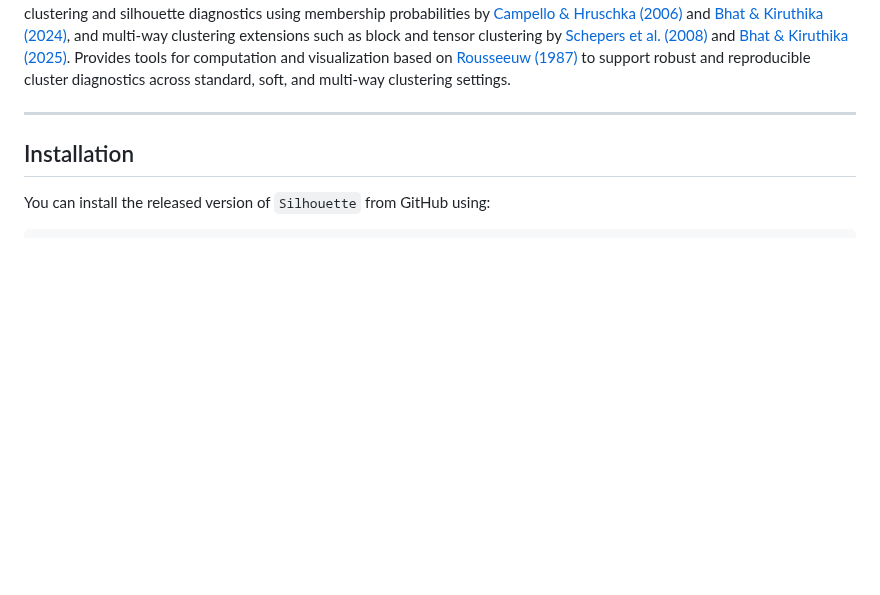
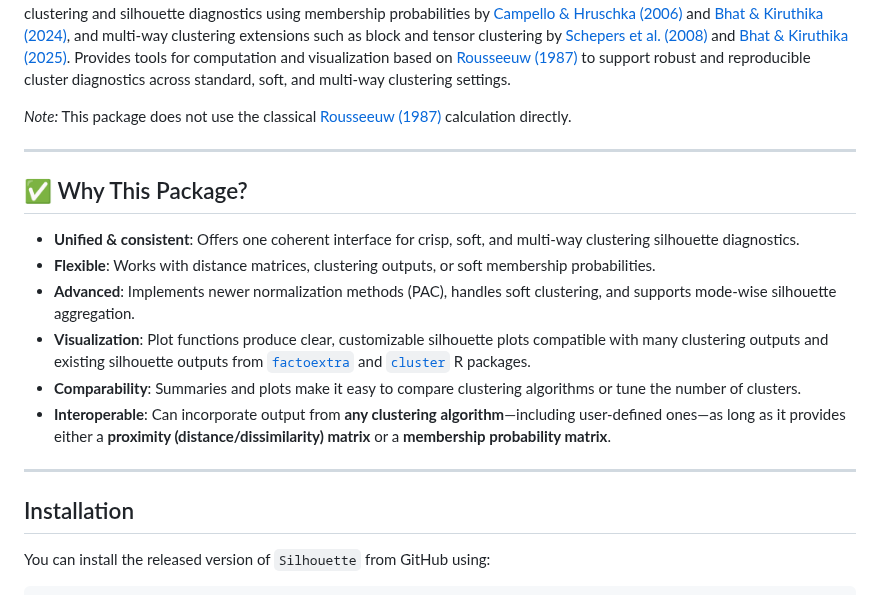
Before and after one commit to kskbhat/Silhouette, a Markdown page: README.md, the part around the change. GitHub-like rendering; blank space fills up the shorter version.

```diff
--- a/README.md
+++ b/README.md
@@ -15,6 +15,19 @@
 An [R](https://www.r-project.org/) package for silhouette-based diagnostics in standard, soft, and multi-way clustering.
 
 Quantifies clustering quality by measuring both **cohesion within clusters** and **separation between clusters**. Implements advanced silhouette width computations for diverse clustering structures, including: simplified silhouette by [Van der Laan et al. (2003)](https://doi.org/10.1080/0094965031000136012), Probability of Alternative Cluster normalization methods by [Raymaekers & Rousseeuw (2022)](https://doi.org/10.1080/10618600.2022.2050249), fuzzy clustering and silhouette diagnostics using membership probabilities by [Campello & Hruschka (2006)](https://doi.org/10.1016/j.fss.2006.07.006) and [Bhat & Kiruthika (2024)](https://doi.org/10.1080/23737484.2024.2408534), and multi-way clustering extensions such as block and tensor clustering by [Schepers et al. (2008)](https://doi.org/10.1007/s00357-008-9005-9) and [Bhat & Kiruthika (2025)](https://doi.org/10.21203/rs.3.rs-6973596/v1). Provides tools for computation and visualization based on [Rousseeuw (1987)](https://doi.org/10.1016/0377-0427(87)90125-7) to support robust and reproducible cluster diagnostics across standard, soft, and multi-way clustering settings.
+
+*Note:* This package does not use the classical [Rousseeuw (1987)](https://doi.org/10.1016/0377-0427(87)90125-7) calculation directly.
+
+---
+
+## ✅ Why This Package?
+
+- **Unified & consistent**: Offers one coherent interface for crisp, soft, and multi-way clustering silhouette diagnostics.
+- **Flexible**: Works with distance matrices, clustering outputs, or soft membership probabilities.
+- **Advanced**: Implements newer normalization methods (PAC), handles soft clustering, and supports mode-wise silhouette aggregation.
+- **Visualization**: Plot functions produce clear, customizable silhouette plots compatible with many clustering outputs and existing silhouette outputs from [`factoextra`](https://CRAN.R-project.org/package=factoextra) and [`cluster`](https://CRAN.R-project.org/package=cluster) R packages.
+- **Comparability**: Summaries and plots make it easy to compare clustering algorithms or tune the number of clusters.
+- **Interoperable**: Can incorporate output from **any clustering algorithm**—including user-defined ones—as long as it provides either a **proximity (distance/dissimilarity) matrix** or a **membership probability matrix**.
 
 ---
 
```
